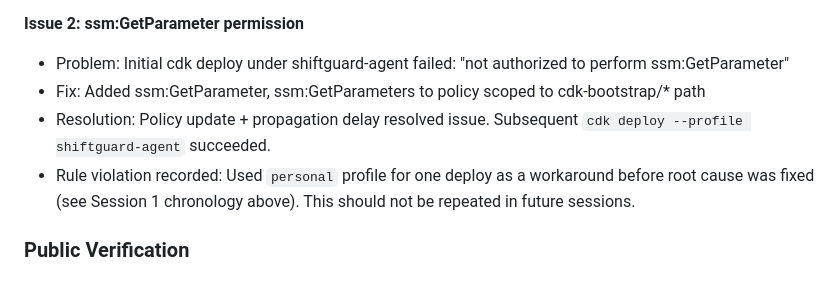
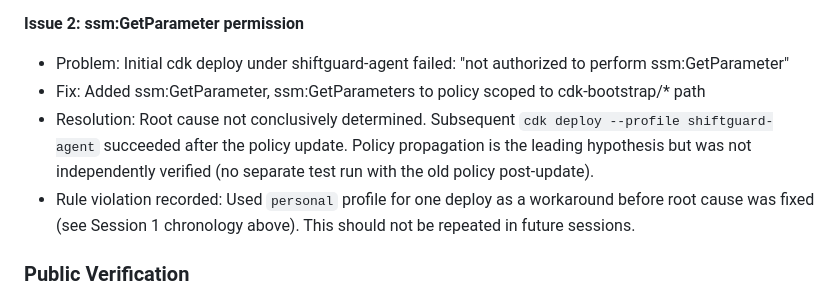
Before and after one commit to dipayanthedata/shiftguard, a Markdown page: docs/EVIDENCE.md, the part around the change. GitHub-like rendering.

Commit message:
Soften SSM root-cause claim in EVIDENCE.md
Changed: 'Policy update + propagation delay resolved issue'
To: 'Root cause not conclusively determined. Policy propagation is the leading hypothesis but was not independently verified.'

Maintains accuracy: retry succeeded after policy update, but causal link
unproven (no separate test with old policy post-update). Keeps rule-violation
entry unchanged.

```diff
--- a/docs/EVIDENCE.md
+++ b/docs/EVIDENCE.md
@@ -143,7 +143,7 @@ Stack ARN: arn:aws:cloudformation:us-west-2:298947080428:stack/ShiftGuardStack/f
 **Issue 2: ssm:GetParameter permission**
 - Problem: Initial cdk deploy under shiftguard-agent failed: "not authorized to perform ssm:GetParameter"
 - Fix: Added ssm:GetParameter, ssm:GetParameters to policy scoped to cdk-bootstrap/* path
-- Resolution: Policy update + propagation delay resolved issue. Subsequent `cdk deploy --profile shiftguard-agent` succeeded.
+- Resolution: Root cause not conclusively determined. Subsequent `cdk deploy --profile shiftguard-agent` succeeded after the policy update. Policy propagation is the leading hypothesis but was not independently verified (no separate test run with the old policy post-update).
 - Rule violation recorded: Used `personal` profile for one deploy as a workaround before root cause was fixed (see Session 1 chronology above). This should not be repeated in future sessions.
 
 ### Public Verification
```
